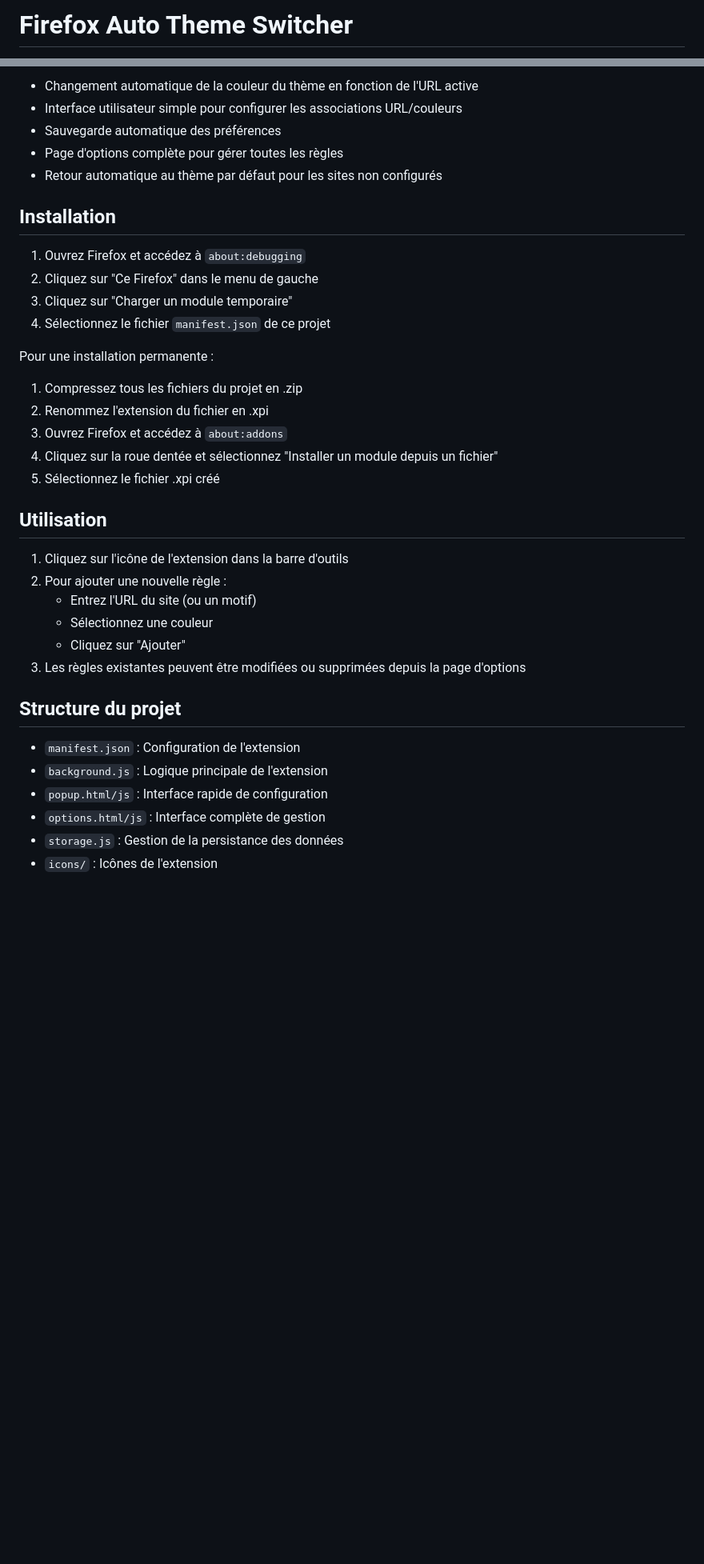
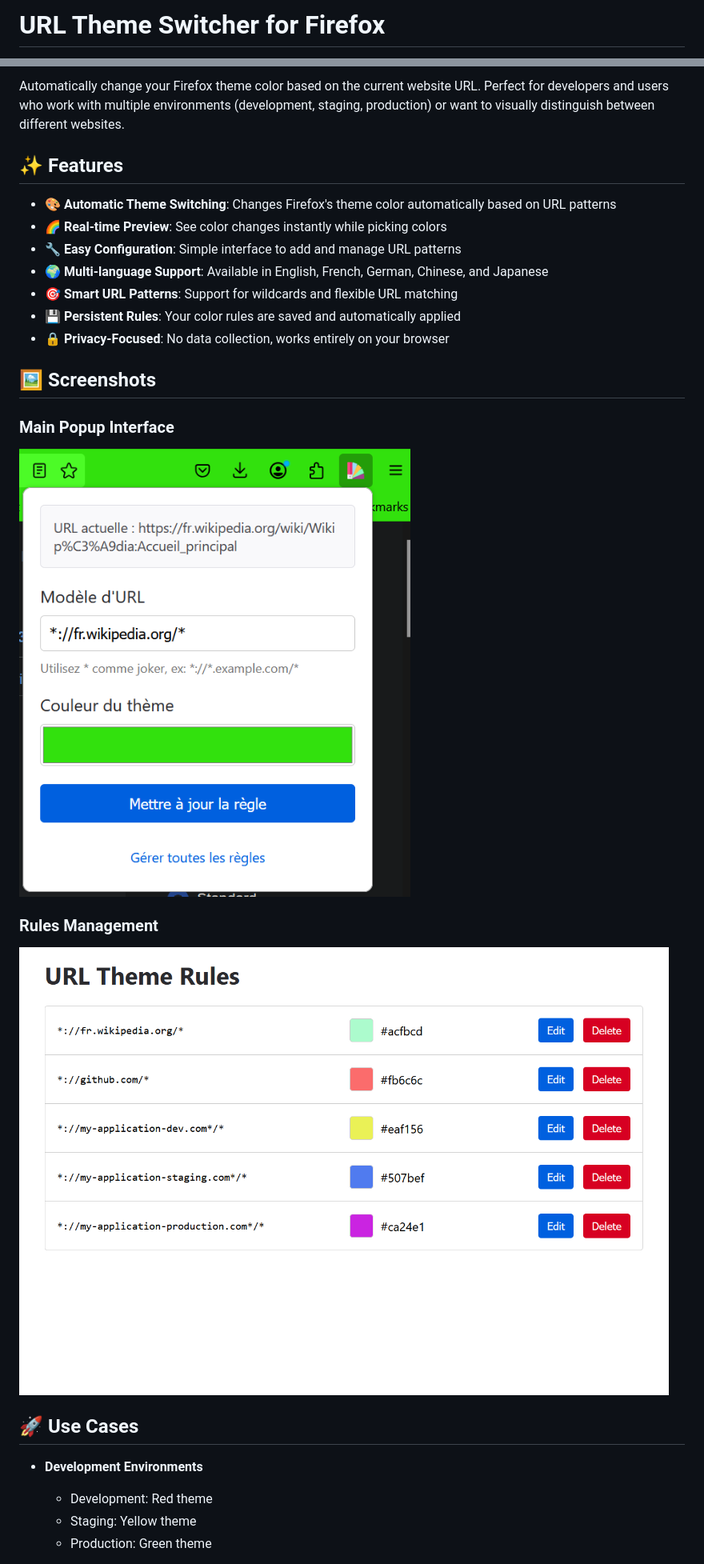
Before and after one commit to JulioDeLaMurte/Firefox-Auto-Theme-Switcher, a Markdown page: README.md, 2 parts joined by grey strips. Shown: that part at 80% size. GitHub-like rendering; pictures changed too: screenshots/options.png (added), screenshots/popup.png (added); blank space fills up the shorter version.

```diff
--- a/README.md
+++ b/README.md
@@ -1,2 +1,2 @@
-# Firefox Auto Theme Switcher
+# URL Theme Switcher for Firefox
 
@@ -6,39 +8,28 @@ Une extension Firefox qui change automatiquement la couleur du thème du navigat
 
-- Changement automatique de la couleur du thème en fonction de l'URL active
-- Interface utilisateur simple pour configurer les associations URL/couleurs
-- Sauvegarde automatique des préférences
-- Page d'options complète pour gérer toutes les règles
-- Retour automatique au thème par défaut pour les sites non configurés
+Automatically change your Firefox theme color based on the current website URL. Perfect for developers and users who work with multiple environments (development, staging, production) or want to visually distinguish between different websites.
 
-## Installation
+## ✨ Features
 
-1. Ouvrez Firefox et accédez à `about:debugging`
-2. Cliquez sur "Ce Firefox" dans le menu de gauche
-3. Cliquez sur "Charger un module temporaire"
-4. Sélectionnez le fichier `manifest.json` de ce projet
+- 🎨 **Automatic Theme Switching**: Changes Firefox's theme color automatically based on URL patterns
+- 🌈 **Real-time Preview**: See color changes instantly while picking colors
+- 🔧 **Easy Configuration**: Simple interface to add and manage URL patterns
+- 🌍 **Multi-language Support**: Available in English, French, German, Chinese, and Japanese
+- 🎯 **Smart URL Patterns**: Support for wildcards and flexible URL matching
+- 💾 **Persistent Rules**: Your color rules are saved and automatically applied
+- 🔒 **Privacy-Focused**: No data collection, works entirely on your browser
 
-Pour une installation permanente :
-1. Compressez tous les fichiers du projet en .zip
-2. Renommez l'extension du fichier en .xpi
-3. Ouvrez Firefox et accédez à `about:addons`
-4. Cliquez sur la roue dentée et sélectionnez "Installer un module depuis un fichier"
-5. Sélectionnez le fichier .xpi créé
+## 🖼️ Screenshots
 
-## Utilisation
+### Main Popup Interface
+![Popup Interface](screenshots/popup.png)
 
-1. Cliquez sur l'icône de l'extension dans la barre d'outils
-2. Pour ajouter une nouvelle règle :
-   - Entrez l'URL du site (ou un motif)
-   - Sélectionnez une couleur
-   - Cliquez sur "Ajouter"
-3. Les règles existantes peuvent être modifiées ou supprimées depuis la page d'options
+### Rules Management
+![Rules Management](screenshots/options.png)
 
-## Structure du projet
+## 🚀 Use Cases
 
-- `manifest.json` : Configuration de l'extension
-- `background.js` : Logique principale de l'extension
-- `popup.html/js` : Interface rapide de configuration
-- `options.html/js` : Interface complète de gestion
-- `storage.js` : Gestion de la persistance des données
-- `icons/` : Icônes de l'extension
+- **Development Environments**
+  - Development: Red theme
+  - Staging: Yellow theme
+  - Production: Green theme
 
```
Also changed, not shown: other parts of README.md (+63 -11 lines), store-description.md (added, +73 -0 lines), 1 other file.
